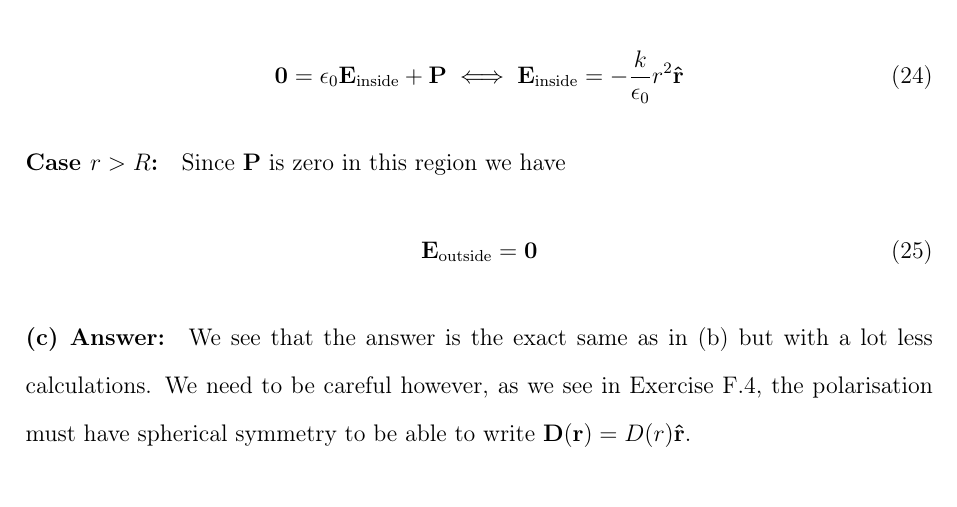
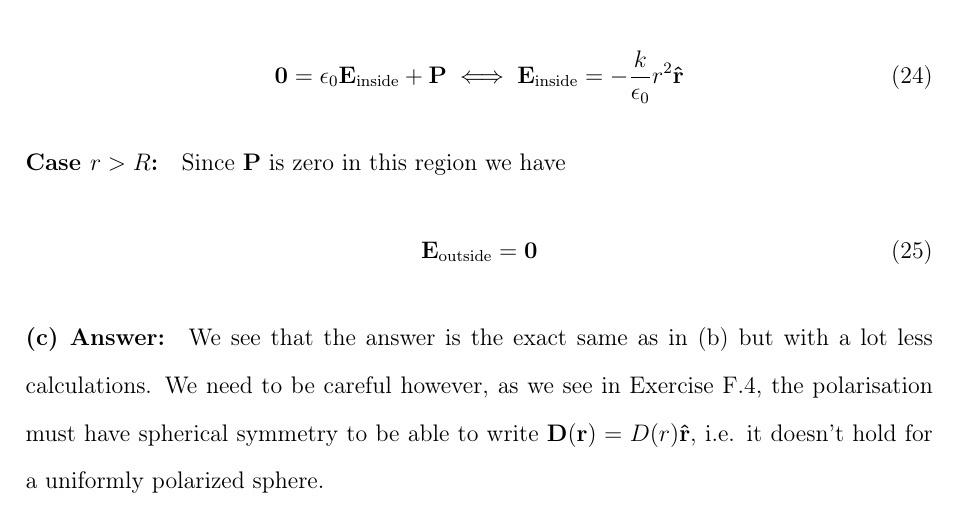
Before and after one commit to maxerikss/FYSC20, a LaTeX document (Hand_in_3/main.tex, which reads Hand_in_3/paper/Exercise1.tex): part of page 6 of 6, cut so that both start at the same text. Compiled offline with pdfLaTeX.

Commit message:
added a bit on (c)

```diff
--- a/Hand_in_3/paper/Exercise1.tex
+++ b/Hand_in_3/paper/Exercise1.tex
@@ -120,4 +120,4 @@ and since $\vec{P}$ is zero outside the sphere we have two cases: $r< R$ and $r>
 \begin{equation}
     \vec{E}_\text{outside} = \vec{0}
 \end{equation}
-\paragraph{(c) Answer:} We see that the answer is the exact same as in (b) but with a lot less calculations. We need to be careful however, as we see in Exercise F.4, the polarisation must have spherical symmetry to be able to write $\vec{D}(\vec{r}) = D(r)\uvec{r}$.
+\paragraph{(c) Answer:} We see that the answer is the exact same as in (b) but with a lot less calculations. We need to be careful however, as we see in Exercise F.4, the polarisation must have spherical symmetry to be able to write $\vec{D}(\vec{r}) = D(r)\uvec{r}$, i.e. it doesn't hold for a uniformly polarized sphere.
```
Also changed, not shown: Hand_in_3/Hand_in_3.pdf.
